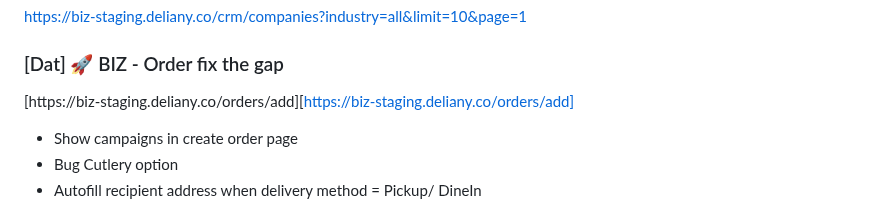
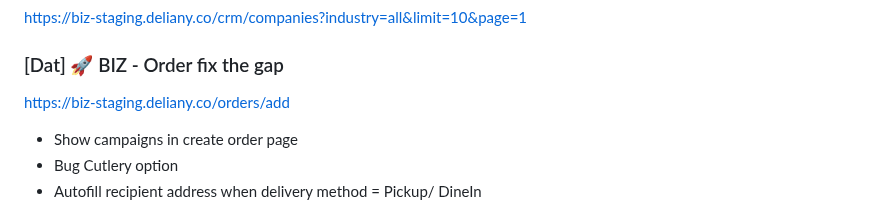
Before and after one commit to Maffiaco/documentation, a Markdown page: demos/del-110.md, the part around the change. GitHub-like rendering.

```diff
--- a/demos/del-110.md
+++ b/demos/del-110.md
@@ -53,7 +53,7 @@ https://biz-staging.deliany.co/crm/companies?industry=all&limit=10&page=1
 
 ### [Dat] 🚀 BIZ - Order fix the gap
 
-[https://biz-staging.deliany.co/orders/add][https://biz-staging.deliany.co/orders/add]
+https://biz-staging.deliany.co/orders/add
 
 * Show campaigns in create order page
 * Bug Cutlery option
```
